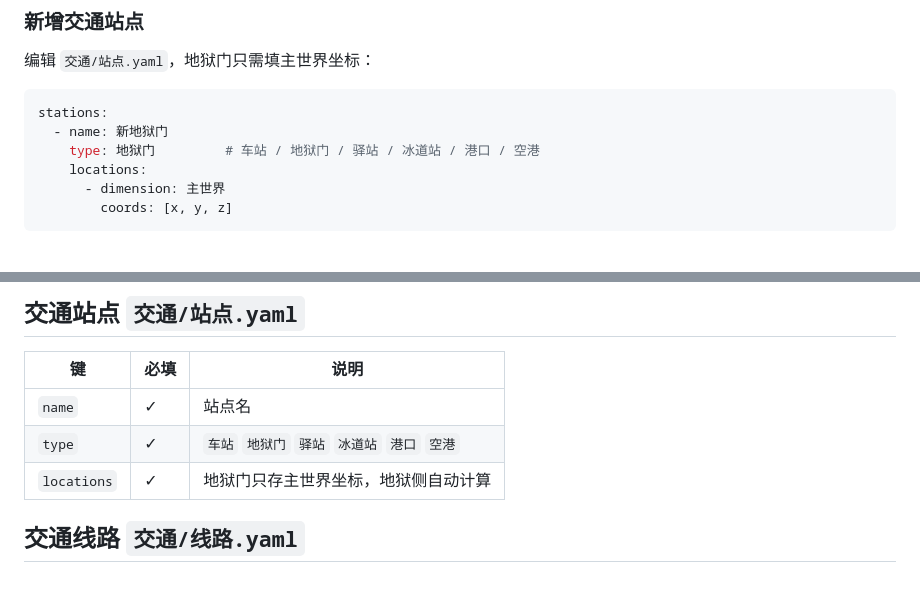
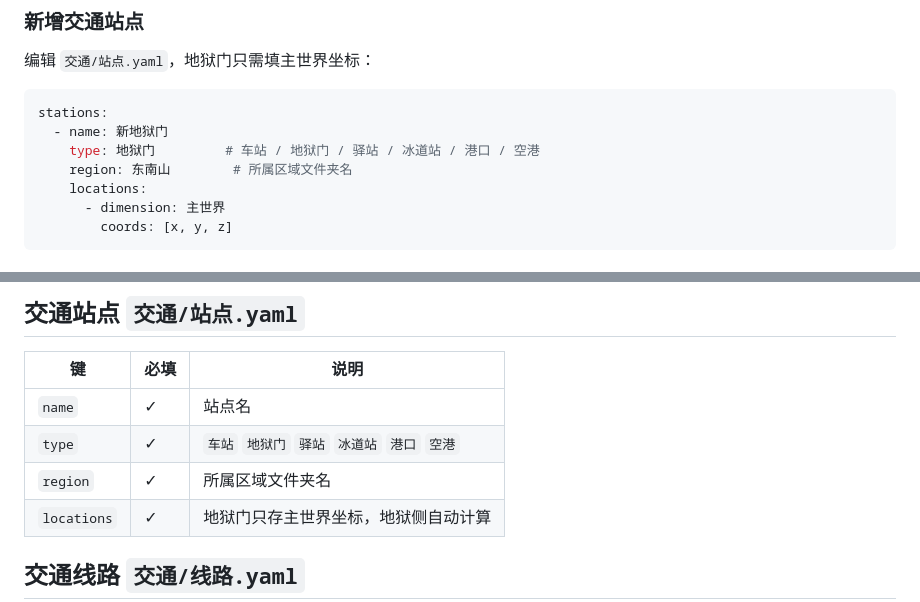
Before and after one commit to Blind-Guess-Senior/RevivalMinecraft-MachineMap, a Markdown page: README.md, 2 parts joined by grey strips. Drawn GitHub-style; blank space fills up the shorter version.

Commit message:
README 站点格式补充 region 字段
Co-Authored-By: Claude Opus 4.7 <noreply@anthropic.com>

```diff
--- a/README.md
+++ b/README.md
@@ -59,6 +59,7 @@ dimension: 主世界
 stations:
   - name: 新地狱门
     type: 地狱门         # 车站 / 地狱门 / 驿站 / 冰道站 / 港口 / 空港
+    region: 东南山        # 所属区域文件夹名
     locations:
       - dimension: 主世界
         coords: [x, y, z]
@@ -132,6 +133,7 @@ fs.writeFileSync('files.json', JSON.stringify(walk('.').sort(), null, 2));
 | ----------- | ---- | --------------------------------------------- |
 | `name`      | ✓    | 站点名                                        |
 | `type`      | ✓    | `车站` `地狱门` `驿站` `冰道站` `港口` `空港` |
+| `region`    | ✓    | 所属区域文件夹名                               |
 | `locations` | ✓    | 地狱门只存主世界坐标，地狱侧自动计算          |
 
 ## 交通线路 `交通/线路.yaml`
```
